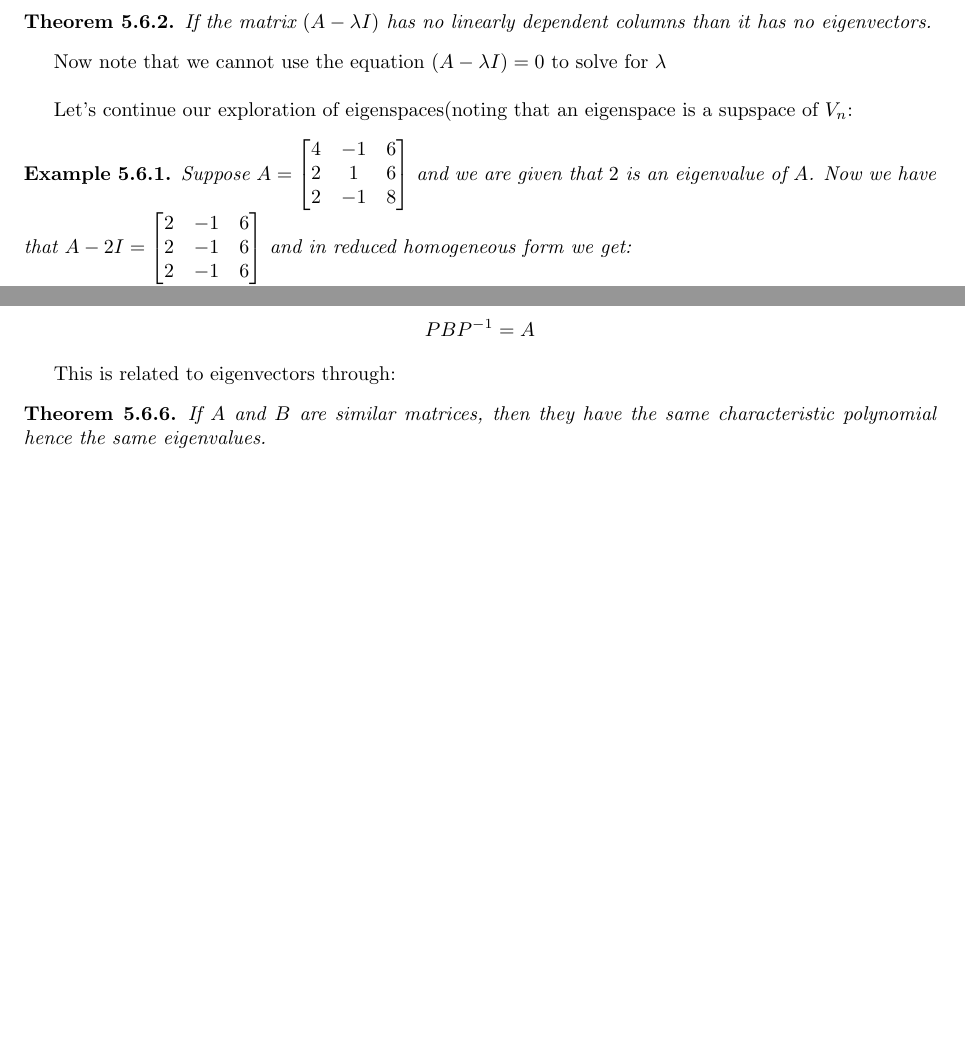
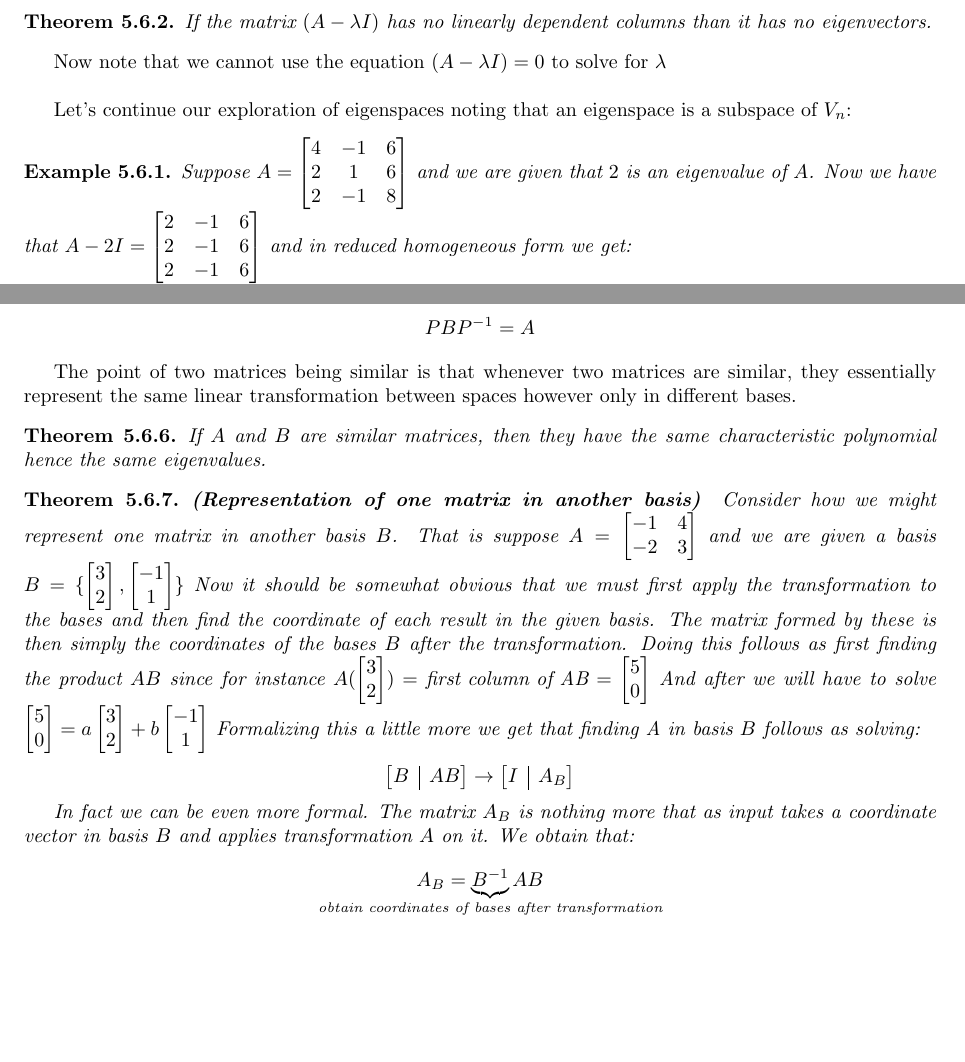
Before and after one commit to alptheexplorer/epflLectureNotes, a LaTeX document (epflLectureNotes/linearAlgebra/linearAlgebra.tex): two parts of pages 18 and 19 of 19, joined at a grey line, cut so that both start at the same text, the shorter picture padded with empty space. Compiled offline with pdfLaTeX.

Commit message:
Updates from Overleaf

```diff
--- a/epflLectureNotes/linearAlgebra/linearAlgebra.tex
+++ b/epflLectureNotes/linearAlgebra/linearAlgebra.tex
@@ -1037,7 +1037,7 @@ If the matrix $(A-\lambda I)$ has no \ld \ columns than it has no eigenvectors.
 Now note that we cannot use the equation $(A - \lambda I)=0$ to solve for $\lambda$
 \\
 
-Let's continue our exploration of eigenspaces(noting that an eigenspace is a supspace of $V_{n}$:
+Let's continue our exploration of eigenspaces noting that an eigenspace is a subspace of $V_{n}$:
 
 \begin{exm}
 Suppose $A = \begin{bmatrix}
@@ -1128,10 +1128,51 @@ Moving on, two square matrices are said to be similar if both:
     PBP^{-1} = A
 \end{align*}
 
-This is related to eigenvectors through:
+The point of two matrices being similar is that whenever two matrices are similar, they essentially represent the same linear transformation between spaces however only in different bases.
+
 
 \begin{thm}
 If $A$ and $B$ are similar matrices, then they have the same characteristic polynomial hence the same eigenvalues.
+\end{thm}
+
+
+\begin{thm}\textbf{(Representation of one matrix in another basis)}
+\
+Consider how we might represent one matrix in another basis $B$. That is suppose $A = \begin{bmatrix}
+    -1 & 4 \\
+    -2 & 3
+\end{bmatrix}$ and we are given a basis $B = \{ \begin{bmatrix}
+    3 \\
+    2
+\end{bmatrix}, \begin{bmatrix}
+    -1 \\
+    1
+\end{bmatrix} \}$ Now it should be somewhat obvious that we must first apply the transformation to the bases and then find the coordinate of each result in the given basis. The matrix formed by these is then simply the coordinates of the bases $B$ after the transformation. Doing this follows as first finding the product $AB$ since for instance $A(\begin{bmatrix}
+    3 \\
+    2
+\end{bmatrix}) = \text{first column of AB} = \begin{bmatrix}
+    5 \\
+    0
+\end{bmatrix}$ And after we will have to solve $\begin{bmatrix}
+    5 \\
+    0
+\end{bmatrix} = a \begin{bmatrix}
+    3 \\
+    2
+\end{bmatrix} + b\begin{bmatrix}
+    -1 \\
+    1
+\end{bmatrix}$ Formalizing this a little more we get that finding A in basis $B$ follows as solving:
+
+$$\begin{bmatrix}[c|c]
+    B & AB
+\end{bmatrix} \rightarrow \begin{bmatrix}[c|c]
+    I & A_{B}
+\end{bmatrix}$$
+
+In fact we can be even more formal. The matrix $A_B$ is nothing more that as input takes a coordinate vector in basis $B$ and applies transformation $A$ on it. We obtain that:
+$$A_{B} = \underbrace{B^{-1}}_{\text{\makebox[0pt]{obtain coordinates of bases after transformation}}}AB$$
+
 \end{thm}
 
 
```
Also changed, not shown: epflLectureNotes/analysis/analysis.tex (+17 -1 lines), epflLectureNotes/linearAlgebra/linearAlgebra.pdf, epflLectureNotes/linearAlgebra/linearAlgebra.tex (2 more changed lines).
